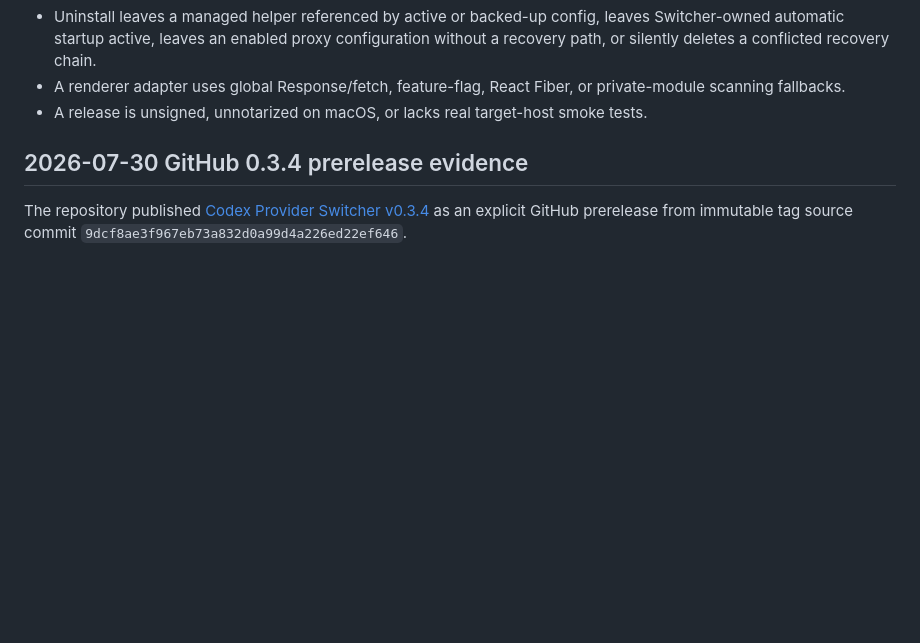
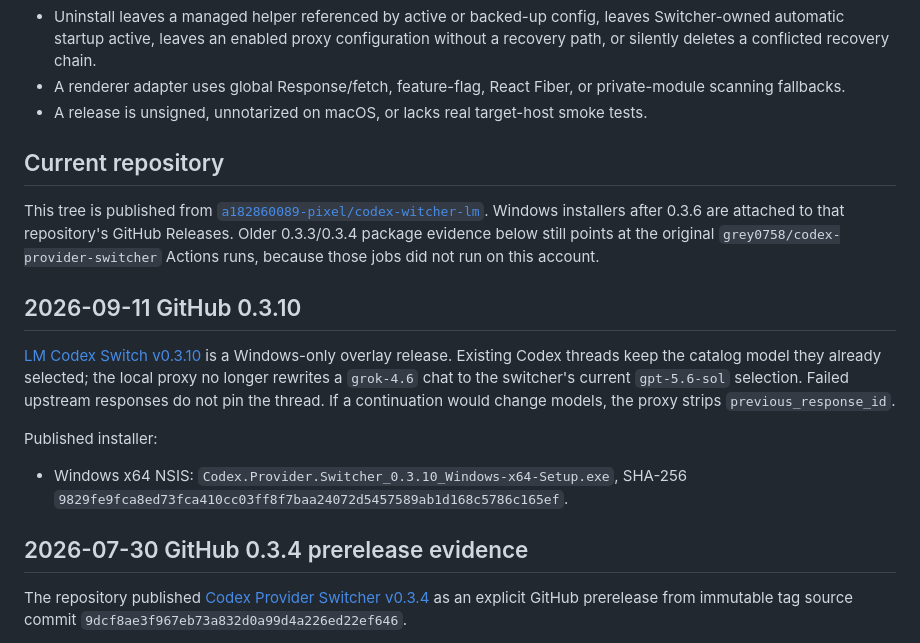
Before and after one commit to a182860089-pixel/codex-witcher-lm, a Markdown page: docs/release.md, the part around the change. GitHub-like rendering; blank space fills up the shorter version.

```diff
--- a/docs/release.md
+++ b/docs/release.md
@@ -178,6 +178,31 @@ verified. Signing secrets must remain in the GitHub Actions secret store.
   private-module scanning fallbacks.
 - A release is unsigned, unnotarized on macOS, or lacks real target-host smoke
   tests.
+
+## Current repository
+
+This tree is published from
+[`a182860089-pixel/codex-witcher-lm`](https://github.com/a182860089-pixel/codex-witcher-lm).
+Windows installers after 0.3.6 are attached to that repository's GitHub
+Releases. Older 0.3.3/0.3.4 package evidence below still points at the
+original `grey0758/codex-provider-switcher` Actions runs, because those jobs
+did not run on this account.
+
+## 2026-09-11 GitHub 0.3.10
+
+[LM Codex Switch v0.3.10](https://github.com/a182860089-pixel/codex-witcher-lm/releases/tag/v0.3.10)
+is a Windows-only overlay release. Existing Codex threads keep the catalog
+model they already selected; the local proxy no longer rewrites a `grok-4.6`
+chat to the switcher's current `gpt-5.6-sol` selection. Failed upstream
+responses do not pin the thread. If a continuation would change models, the
+proxy strips `previous_response_id`.
+
+Published installer:
+
+- Windows x64 NSIS:
+  `Codex.Provider.Switcher_0.3.10_Windows-x64-Setup.exe`,
+  SHA-256
+  `9829fe9fca8ed73fca410cc03ff8f7baa24072d5457589ab1d168c5786c165ef`.
 
 ## 2026-07-30 GitHub 0.3.4 prerelease evidence
 
```
Also changed, not shown: README.md (+15 -18 lines), docs/compatibility.md (+1 -1 lines).
